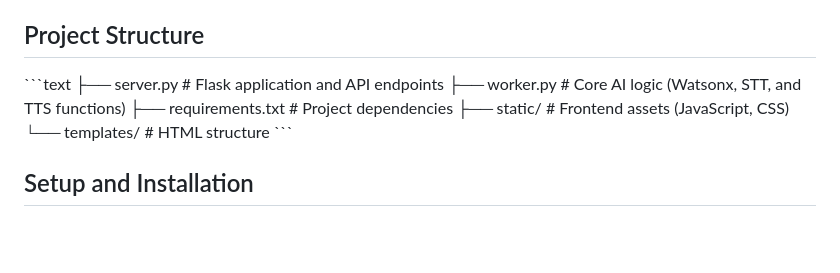
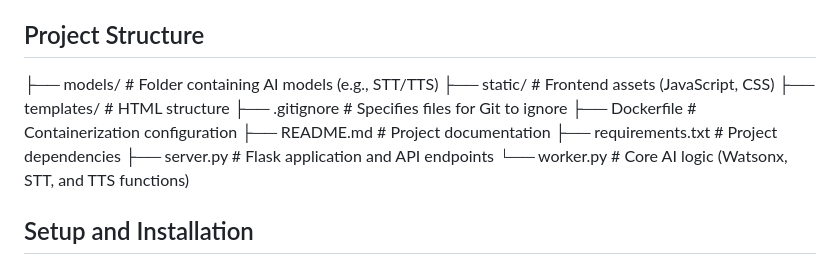
Before and after one commit to giavytday/babel-fish-ai-translator, a Markdown page: README.md, the part around the change. Rendered like a GitHub page; blank space fills up the shorter version.

Commit message:
Revise project structure section in README
Updated project structure in README to reflect new files and organization.

```diff
--- a/README.md
+++ b/README.md
@@ -25,13 +25,15 @@ The application follows a linear processing pipeline:
 5. Playback: The final audio content is returned to the browser for immediate playback.
 
 ## Project Structure
-\`\`\`text
+├── models/            # Folder containing AI models (e.g., STT/TTS)
+├── static/            # Frontend assets (JavaScript, CSS)
+├── templates/         # HTML structure
+├── .gitignore         # Specifies files for Git to ignore
+├── Dockerfile         # Containerization configuration
+├── README.md          # Project documentation
+├── requirements.txt   # Project dependencies
 ├── server.py          # Flask application and API endpoints
-├── worker.py          # Core AI logic (Watsonx, STT, and TTS functions)
-├── requirements.txt   # Project dependencies
-├── static/            # Frontend assets (JavaScript, CSS)
-└── templates/         # HTML structure
-\`\`\`
+└── worker.py          # Core AI logic (Watsonx, STT, and TTS functions)
 
 ## Setup and Installation
 
```
